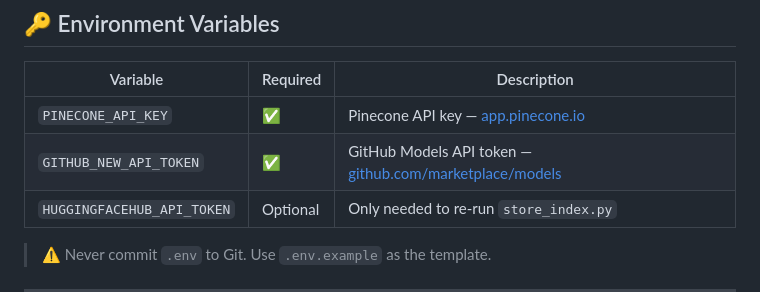
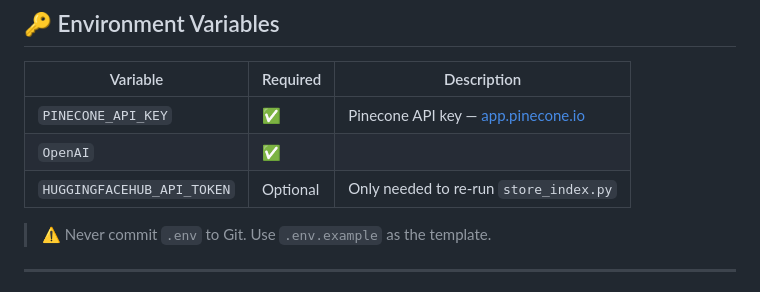
Before and after one commit to Deep841/medical-ai-chatbot, a Markdown page: README.md, the part around the change. GitHub-like rendering.

```diff
--- a/README.md
+++ b/README.md
@@ -127,7 +127,7 @@ python store_index.py
 | Variable | Required | Description |
 |----------|----------|-------------|
 | `PINECONE_API_KEY` | ✅ | Pinecone API key — [app.pinecone.io](https://app.pinecone.io) |
-| `GITHUB_NEW_API_TOKEN` | ✅ | GitHub Models API token — [github.com/marketplace/models](https://github.com/marketplace/models) |
+| `OpenAI` | ✅ |
 | `HUGGINGFACEHUB_API_TOKEN` | Optional | Only needed to re-run `store_index.py` |
 
 > ⚠️ Never commit `.env` to Git. Use `.env.example` as the template.
```
